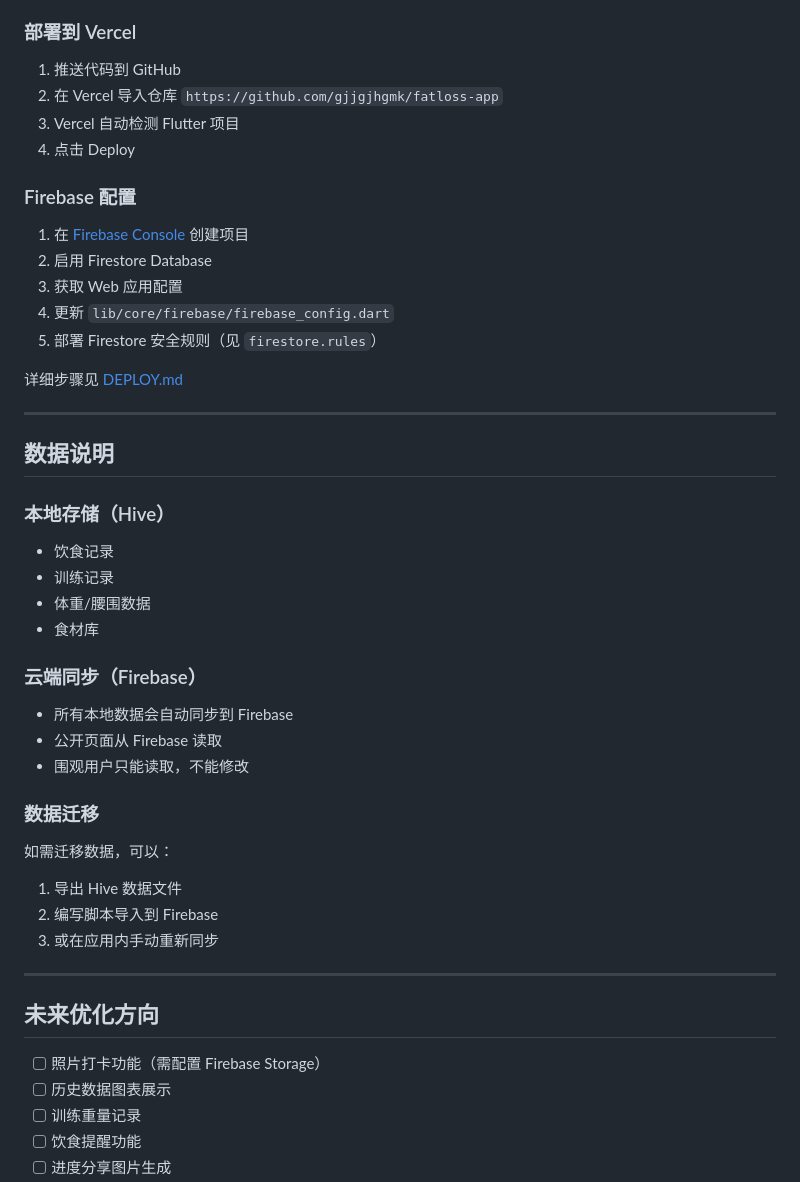
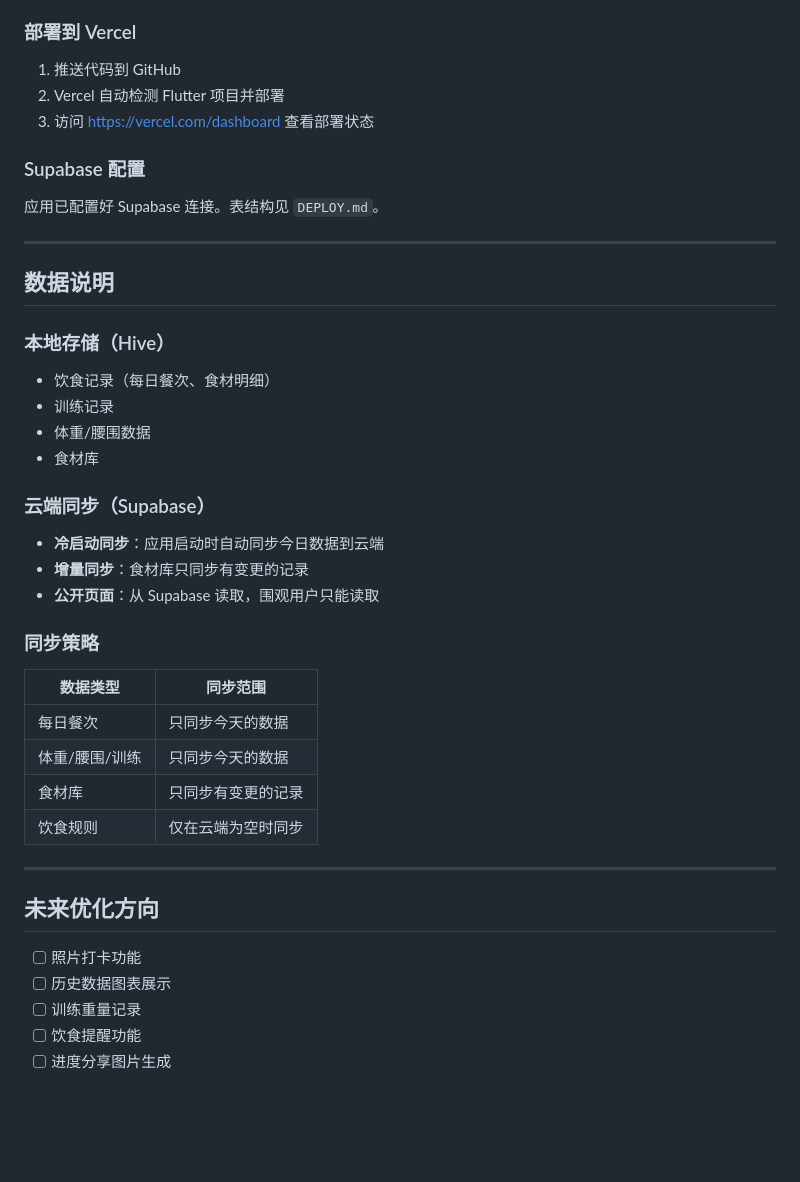
Before and after one commit to gjjgjhgmk/fatloss-app, a Markdown page: README.md, the part around one of its changes. Rendered like a GitHub page; blank space fills up the shorter version.

Commit message:
docs: 更新 README 和 DEPLOY 文档
- 更新技术栈说明（Firebase → Supabase）
- 更新项目结构（firebase → supabase）
- 更新部署指南
- 添加 Supabase 表结构 SQL
- 添加同步策略说明

Co-Authored-By: Claude Opus 4.6 <noreply@anthropic.com>

```diff
--- a/README.md
+++ b/README.md
@@ -134,46 +135,41 @@ lib/
 ### 部署到 Vercel
 
 1. 推送代码到 GitHub
-2. 在 Vercel 导入仓库 `https://github.com/gjjgjhgmk/fatloss-app`
-3. Vercel 自动检测 Flutter 项目
-4. 点击 Deploy
+2. Vercel 自动检测 Flutter 项目并部署
+3. 访问 https://vercel.com/dashboard 查看部署状态
 
-### Firebase 配置
+### Supabase 配置
 
-1. 在 [Firebase Console](https://console.firebase.google.com/) 创建项目
-2. 启用 Firestore Database
-3. 获取 Web 应用配置
-4. 更新 `lib/core/firebase/firebase_config.dart`
-5. 部署 Firestore 安全规则（见 `firestore.rules`）
-
-详细步骤见 [DEPLOY.md](DEPLOY.md)
+应用已配置好 Supabase 连接。表结构见 `DEPLOY.md`。
 
 ---
 
 ## 数据说明
 
 ### 本地存储（Hive）
-- 饮食记录
+- 饮食记录（每日餐次、食材明细）
 - 训练记录
 - 体重/腰围数据
 - 食材库
 
-### 云端同步（Firebase）
-- 所有本地数据会自动同步到 Firebase
-- 公开页面从 Firebase 读取
-- 围观用户只能读取，不能修改
+### 云端同步（Supabase）
+- **冷启动同步**：应用启动时自动同步今日数据到云端
+- **增量同步**：食材库只同步有变更的记录
+- **公开页面**：从 Supabase 读取，围观用户只能读取
 
-### 数据迁移
-如需迁移数据，可以：
-1. 导出 Hive 数据文件
-2. 编写脚本导入到 Firebase
-3. 或在应用内手动重新同步
+### 同步策略
+| 数据类型 | 同步范围 |
+|---------|---------|
+| 每日餐次 | 只同步今天的数据 |
+| 体重/腰围/训练 | 只同步今天的数据 |
+| 食材库 | 只同步有变更的记录 |
+| 饮食规则 | 仅在云端为空时同步 |
 
 ---
 
 ## 未来优化方向
 
-- [ ] 照片打卡功能（需配置 Firebase Storage）
+- [ ] 照片打卡功能
 - [ ] 历史数据图表展示
 - [ ] 训练重量记录
 - [ ] 饮食提醒功能
```
Also changed, not shown: other parts of README.md (+21 -20 lines), DEPLOY.md (+172 -64 lines).
